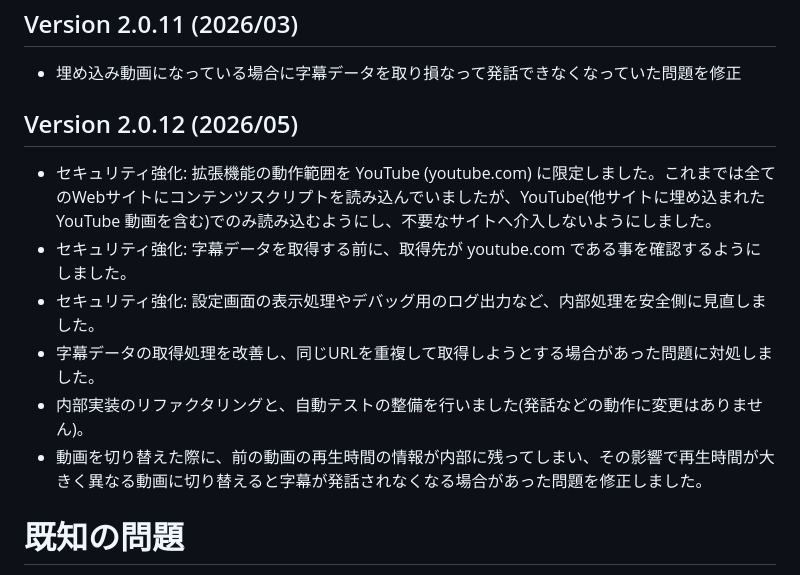
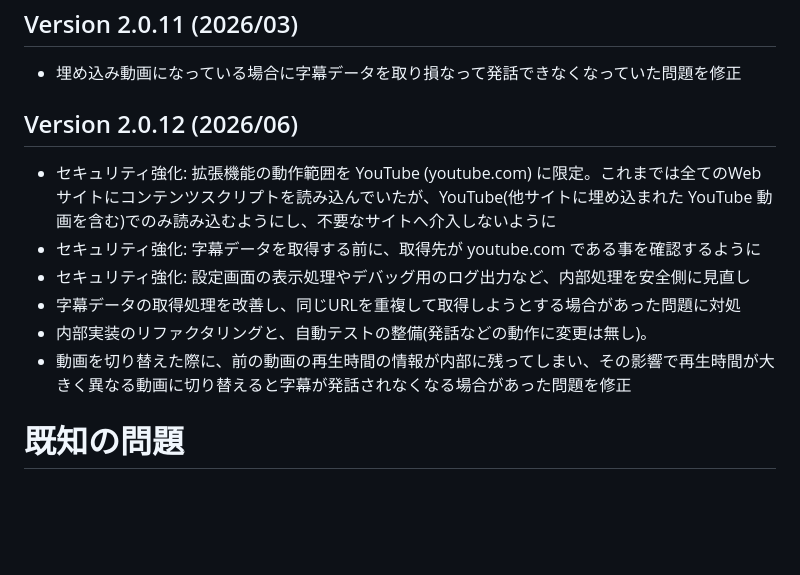
Before and after one commit to limura/CaptionSpeaker, a Markdown page: README.md, the part around the change. Drawn GitHub-style; blank space fills up the shorter version.

Commit message:
Version 2.0.12 リリース候補版

```diff
--- a/README.md
+++ b/README.md
@@ -112,13 +112,13 @@ Chrome webstore で[公開されています](https://chrome.google.com/webstore
 ## Version 2.0.11 (2026/03)
 - 埋め込み動画になっている場合に字幕データを取り損なって発話できなくなっていた問題を修正
 
-## Version 2.0.12 (2026/05)
-- セキュリティ強化: 拡張機能の動作範囲を YouTube (youtube.com) に限定しました。これまでは全てのWebサイトにコンテンツスクリプトを読み込んでいましたが、YouTube(他サイトに埋め込まれた YouTube 動画を含む)でのみ読み込むようにし、不要なサイトへ介入しないようにしました。
-- セキュリティ強化: 字幕データを取得する前に、取得先が youtube.com である事を確認するようにしました。
-- セキュリティ強化: 設定画面の表示処理やデバッグ用のログ出力など、内部処理を安全側に見直しました。
-- 字幕データの取得処理を改善し、同じURLを重複して取得しようとする場合があった問題に対処しました。
-- 内部実装のリファクタリングと、自動テストの整備を行いました(発話などの動作に変更はありません)。
-- 動画を切り替えた際に、前の動画の再生時間の情報が内部に残ってしまい、その影響で再生時間が大きく異なる動画に切り替えると字幕が発話されなくなる場合があった問題を修正しました。
+## Version 2.0.12 (2026/06)
+- セキュリティ強化: 拡張機能の動作範囲を YouTube (youtube.com) に限定。これまでは全てのWebサイトにコンテンツスクリプトを読み込んでいたが、YouTube(他サイトに埋め込まれた YouTube 動画を含む)でのみ読み込むようにし、不要なサイトへ介入しないように
+- セキュリティ強化: 字幕データを取得する前に、取得先が youtube.com である事を確認するように
+- セキュリティ強化: 設定画面の表示処理やデバッグ用のログ出力など、内部処理を安全側に見直し
+- 字幕データの取得処理を改善し、同じURLを重複して取得しようとする場合があった問題に対処
+- 内部実装のリファクタリングと、自動テストの整備(発話などの動作に変更は無し)。
+- 動画を切り替えた際に、前の動画の再生時間の情報が内部に残ってしまい、その影響で再生時間が大きく異なる動画に切り替えると字幕が発話されなくなる場合があった問題を修正
 
 # 既知の問題
 
```
